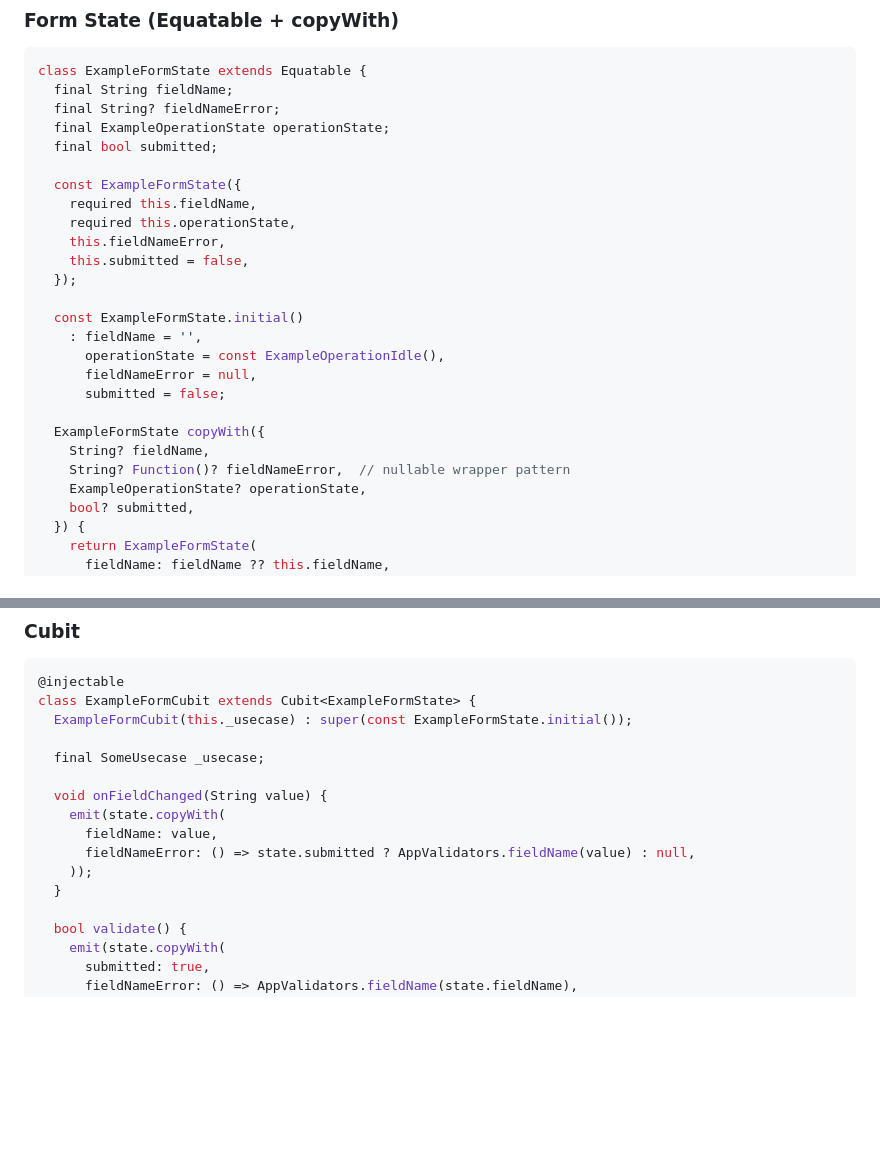
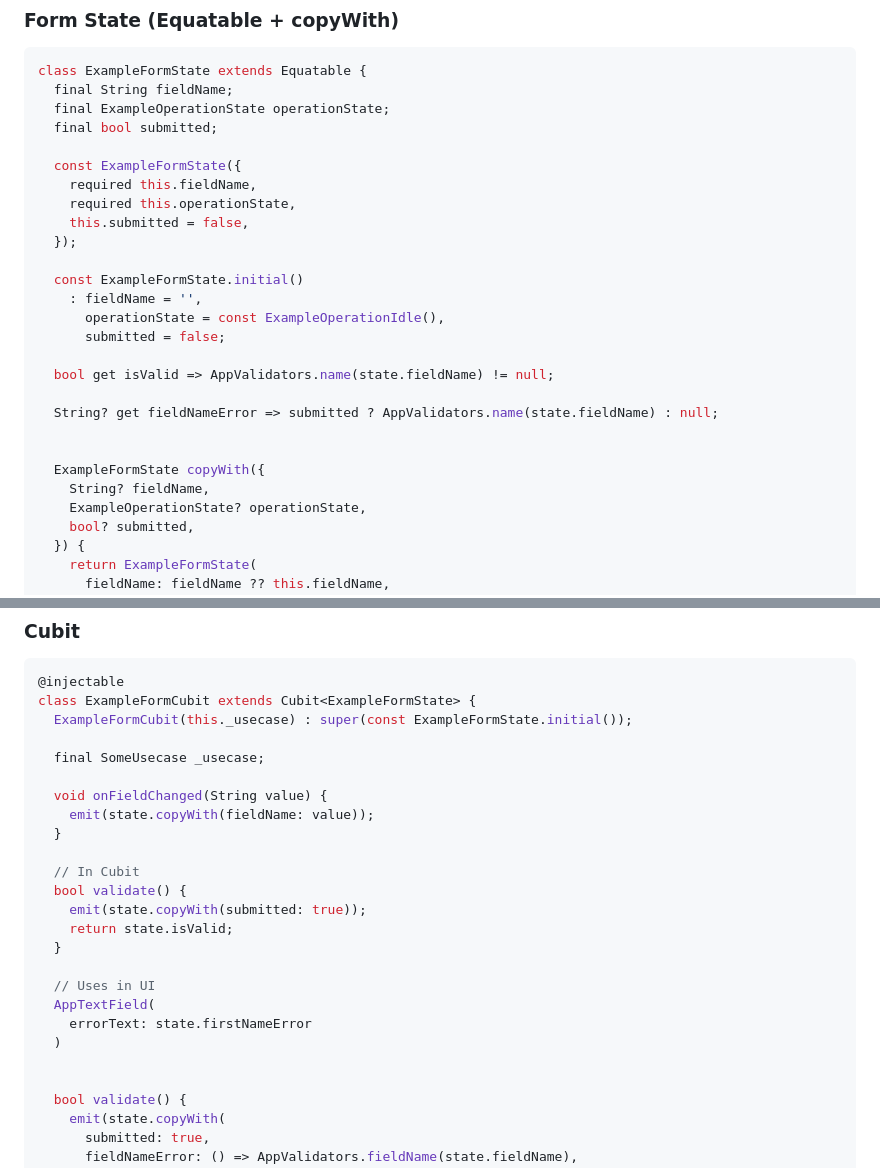
Before and after one commit to yousufCse/lld_flutter, a Markdown page: prompts/flutter_project_setup_prompt.md, 2 parts joined by grey strips. GitHub-like rendering; blank space fills up the shorter version.

Commit message:
docs: update flutter project setup prompts

````diff
--- a/prompts/flutter_project_setup_prompt.md
+++ b/prompts/flutter_project_setup_prompt.md
@@ -775,26 +775,27 @@ class ConsoleAppLogger implements AppLogger {
 ```dart
 class ExampleFormState extends Equatable {
   final String fieldName;
-  final String? fieldNameError;
   final ExampleOperationState operationState;
   final bool submitted;
 
   const ExampleFormState({
     required this.fieldName,
     required this.operationState,
-    this.fieldNameError,
     this.submitted = false,
   });
 
   const ExampleFormState.initial()
     : fieldName = '',
       operationState = const ExampleOperationIdle(),
-      fieldNameError = null,
       submitted = false;
+
+  bool get isValid => AppValidators.name(state.fieldName) != null;
+
+  String? get fieldNameError => submitted ? AppValidators.name(state.fieldName) : null;
+
 
   ExampleFormState copyWith({
     String? fieldName,
-    String? Function()? fieldNameError,  // nullable wrapper pattern
     ExampleOperationState? operationState,
     bool? submitted,
   }) {
@@ -859,11 +860,20 @@ class ExampleFormCubit extends Cubit<ExampleFormState> {
   final SomeUsecase _usecase;
 
   void onFieldChanged(String value) {
-    emit(state.copyWith(
-      fieldName: value,
-      fieldNameError: () => state.submitted ? AppValidators.fieldName(value) : null,
-    ));
+    emit(state.copyWith(fieldName: value));
   }
+
+  // In Cubit
+  bool validate() {
+    emit(state.copyWith(submitted: true));
+    return state.isValid;
+  }
+
+  // Uses in UI
+  AppTextField(
+    errorText: state.firstNameError
+  )
+
 
   bool validate() {
     emit(state.copyWith(
````
